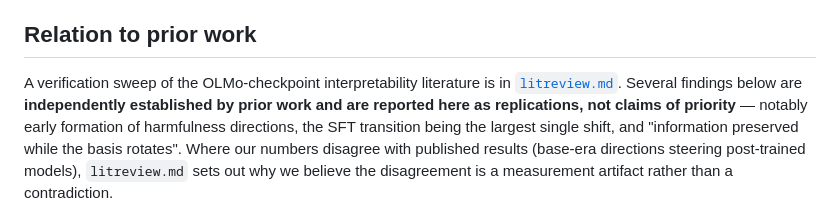
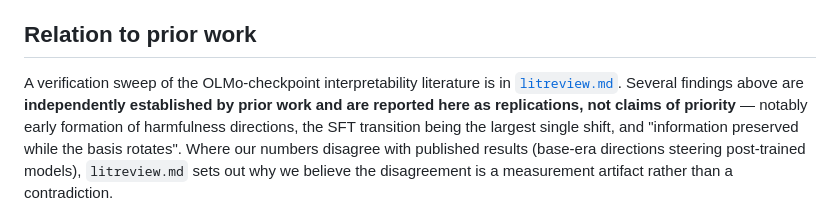
Before and after one commit to punctualprocrastinator/alignment-elasticity, a Markdown page: README.md, the part around the change. GitHub-like rendering.

Commit message:
README: fix directional reference in prior-work note
Co-Authored-By: Claude Opus 5 <noreply@anthropic.com>

```diff
--- a/README.md
+++ b/README.md
@@ -81,7 +81,7 @@ larger samples; the ones most likely to move next are flagged above.
 ## Relation to prior work
 
 A verification sweep of the OLMo-checkpoint interpretability literature is in
-[`litreview.md`](litreview.md). Several findings below are **independently established by prior
+[`litreview.md`](litreview.md). Several findings above are **independently established by prior
 work and are reported here as replications, not claims of priority** — notably early formation of
 harmfulness directions, the SFT transition being the largest single shift, and "information
 preserved while the basis rotates". Where our numbers disagree with published results (base-era
```
